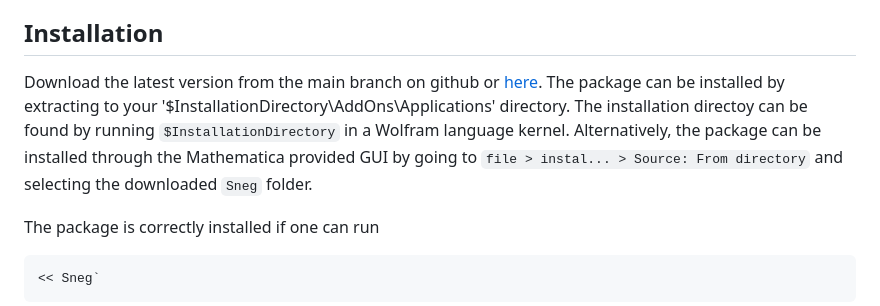
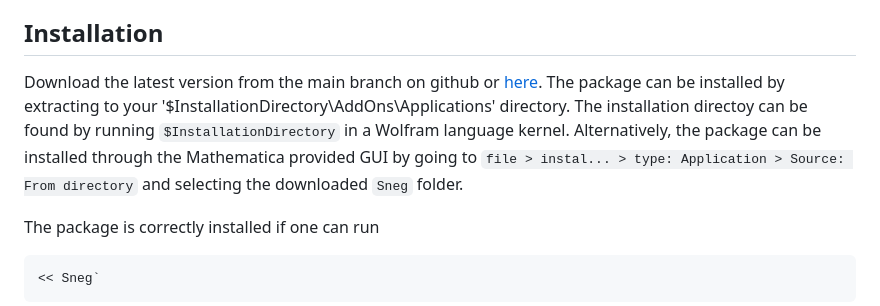
Before and after one commit to rokzitko/sneg, a Markdown page: README.md, the part around the change. Drawn GitHub-style.

Commit message:
Enhance install section

````diff
--- a/README.md
+++ b/README.md
@@ -114,7 +114,7 @@ calculations.
 
 ## Installation
 
-Download the latest version from the main branch on github or [here](https://github.com/rokzitko/sneg/archive/refs/heads/master.zip). The package can be installed by extracting to your  '$InstallationDirectory\AddOns\Applications\' directory. The installation directoy can be found by running `$InstallationDirectory` in a Wolfram language kernel. Alternatively, the package can be installed through the Mathematica provided GUI by going to `file > instal... > Source: From directory` and selecting the downloaded `Sneg` folder.
+Download the latest version from the main branch on github or [here](https://github.com/rokzitko/sneg/archive/refs/heads/master.zip). The package can be installed by extracting to your  '$InstallationDirectory\AddOns\Applications\' directory. The installation directoy can be found by running `$InstallationDirectory` in a Wolfram language kernel. Alternatively, the package can be installed through the Mathematica provided GUI by going to `file > instal... > type: Application > Source: From directory` and selecting the downloaded `Sneg` folder.
 
 The package is correctly installed if one can run
 ```
````
